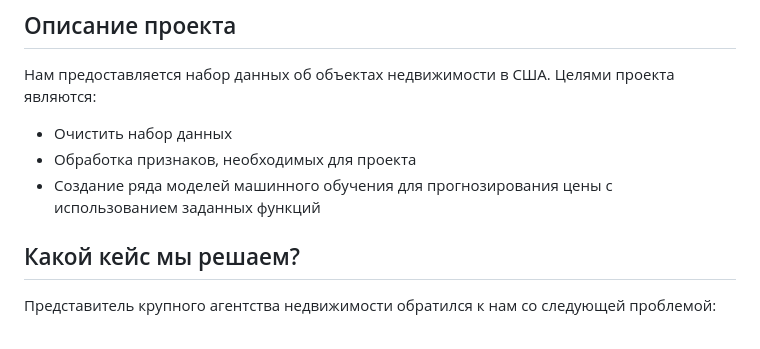
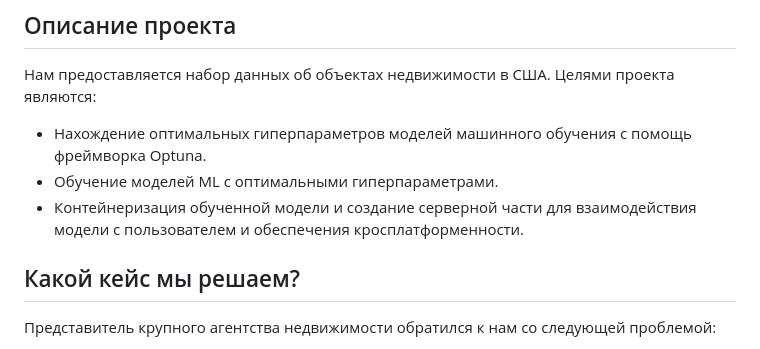
Before and after one commit to AleksandrOsip/Final-project-of-the-first-year-of-stud, a Markdown page: README.md, the part around the change printed below. GitHub-like rendering.

```diff
--- a/README.md
+++ b/README.md
@@ -13,9 +13,9 @@
 
 ## Описание проекта
 Нам предоставляется набор данных об объектах недвижимости в США. Целями проекта являются:
-* Очистить набор данных
-* Обработка признаков, необходимых для проекта
-* Создание ряда моделей машинного обучения для прогнозирования цены с использованием заданных функций
+* Нахождение оптимальных гиперпараметров моделей машинного обучения с помощь фреймворка Optuna.
+* Обучение моделей ML с оптимальными гиперпараметрами.
+* Контейнеризация обученной модели и создание серверной части для взаимодействия модели с пользователем и обеспечения кросплатформенности.
 
 ## Какой кейс мы решаем?
 Представитель крупного агентства недвижимости обратился к нам со следующей проблемой:
```
Also changed, not shown: other parts of README.md (+5 -6 lines).
